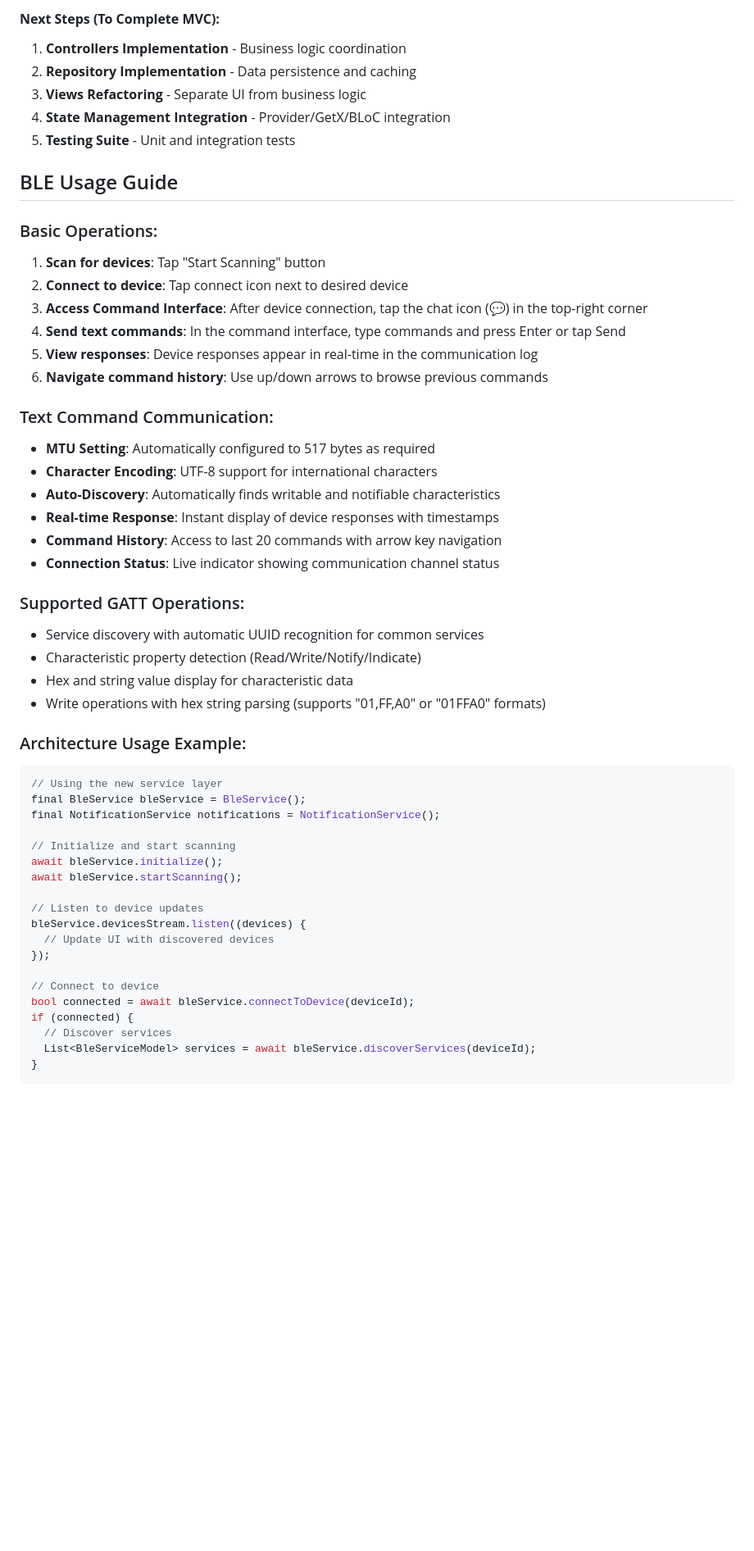
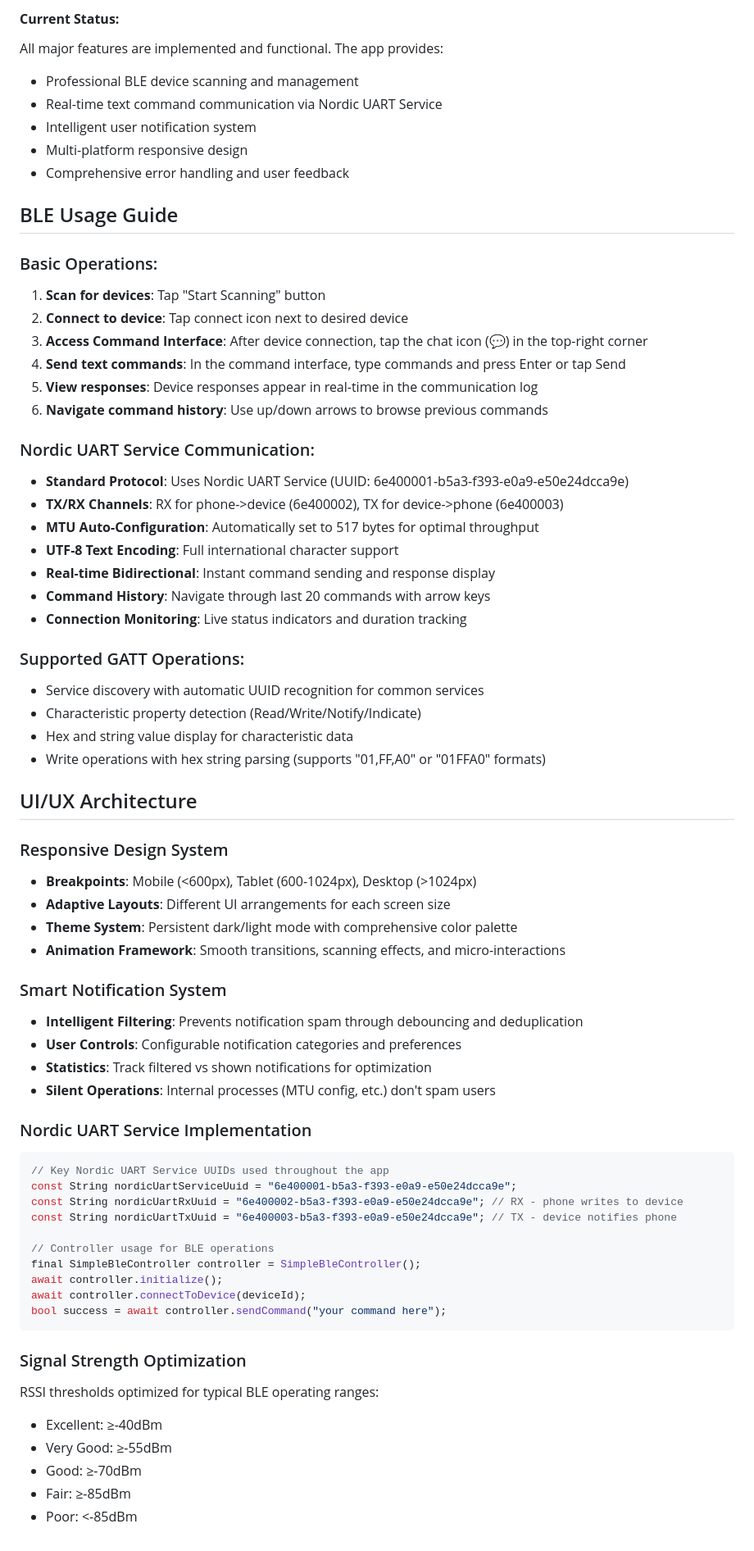
Before and after one commit to rstltd/cg500_blueteeth_app, a Markdown page: CLAUDE.md, the part around one of its changes. Shown at 82% size. Rendered like a GitHub page; blank space fills up the shorter version.

Commit message:
Enhance CLAUDE.md documentation with comprehensive details on app architecture, features, and components

````diff
--- a/CLAUDE.md
+++ b/CLAUDE.md
@@ -130,10 +147,11 @@ The application has been refactored to follow MVC (Model-View-Controller) archit
 
-#### **Next Steps (To Complete MVC):**
-1. **Controllers Implementation** - Business logic coordination
-2. **Repository Implementation** - Data persistence and caching
-3. **Views Refactoring** - Separate UI from business logic
-4. **State Management Integration** - Provider/GetX/BLoC integration
-5. **Testing Suite** - Unit and integration tests
+#### **Current Status:**
+All major features are implemented and functional. The app provides:
+- Professional BLE device scanning and management
+- Real-time text command communication via Nordic UART Service
+- Intelligent user notification system
+- Multi-platform responsive design
+- Comprehensive error handling and user feedback
 
 ## BLE Usage Guide
 
@@ -145,13 +163,14 @@ The application has been refactored to follow MVC (Model-View-Controller) archit
 5. **View responses**: Device responses appear in real-time in the communication log
 6. **Navigate command history**: Use up/down arrows to browse previous commands
 
-### Text Command Communication:
-- **MTU Setting**: Automatically configured to 517 bytes as required
-- **Character Encoding**: UTF-8 support for international characters
-- **Auto-Discovery**: Automatically finds writable and notifiable characteristics
-- **Real-time Response**: Instant display of device responses with timestamps
-- **Command History**: Access to last 20 commands with arrow key navigation
-- **Connection Status**: Live indicator showing communication channel status
+### Nordic UART Service Communication:
+- **Standard Protocol**: Uses Nordic UART Service (UUID: 6e400001-b5a3-f393-e0a9-e50e24dcca9e)
+- **TX/RX Channels**: RX for phone->device (6e400002), TX for device->phone (6e400003)
+- **MTU Auto-Configuration**: Automatically set to 517 bytes for optimal throughput
+- **UTF-8 Text Encoding**: Full international character support
+- **Real-time Bidirectional**: Instant command sending and response display
+- **Command History**: Navigate through last 20 commands with arrow keys
+- **Connection Monitoring**: Live status indicators and duration tracking
 
 ### Supported GATT Operations:
 - Service discovery with automatic UUID recognition for common services
@@ -159,25 +178,38 @@ The application has been refactored to follow MVC (Model-View-Controller) archit
 - Hex and string value display for characteristic data
 - Write operations with hex string parsing (supports "01,FF,A0" or "01FFA0" formats)
 
-### Architecture Usage Example:
+## UI/UX Architecture
+
+### Responsive Design System
+- **Breakpoints**: Mobile (<600px), Tablet (600-1024px), Desktop (>1024px)
+- **Adaptive Layouts**: Different UI arrangements for each screen size
+- **Theme System**: Persistent dark/light mode with comprehensive color palette
+- **Animation Framework**: Smooth transitions, scanning effects, and micro-interactions
+
+### Smart Notification System
+- **Intelligent Filtering**: Prevents notification spam through debouncing and deduplication
+- **User Controls**: Configurable notification categories and preferences
+- **Statistics**: Track filtered vs shown notifications for optimization
+- **Silent Operations**: Internal processes (MTU config, etc.) don't spam users
+
+### Nordic UART Service Implementation
 ```dart
-// Using the new service layer
-final BleService bleService = BleService();
-final NotificationService notifications = NotificationService();
+// Key Nordic UART Service UUIDs used throughout the app
+const String nordicUartServiceUuid = "6e400001-b5a3-f393-e0a9-e50e24dcca9e";
+const String nordicUartRxUuid = "6e400002-b5a3-f393-e0a9-e50e24dcca9e"; // RX - phone writes to device
+const String nordicUartTxUuid = "6e400003-b5a3-f393-e0a9-e50e24dcca9e"; // TX - device notifies phone
 
-// Initialize and start scanning
-await bleService.initialize();
-await bleService.startScanning();
+// Controller usage for BLE operations
+final SimpleBleController controller = SimpleBleController();
+await controller.initialize();
+await controller.connectToDevice(deviceId);
+bool success = await controller.sendCommand("your command here");
+```
 
-// Listen to device updates
-bleService.devicesStream.listen((devices) {
-  // Update UI with discovered devices
-});
-
-// Connect to device
-bool connected = await bleService.connectToDevice(deviceId);
-if (connected) {
-  // Discover services
-  List<BleServiceModel> services = await bleService.discoverServices(deviceId);
-}
-```
+### Signal Strength Optimization
+RSSI thresholds optimized for typical BLE operating ranges:
+- Excellent: ≥-40dBm
+- Very Good: ≥-55dBm
+- Good: ≥-70dBm
+- Fair: ≥-85dBm
+- Poor: <-85dBm
````
Also changed, not shown: other parts of CLAUDE.md (+48 -31 lines).
